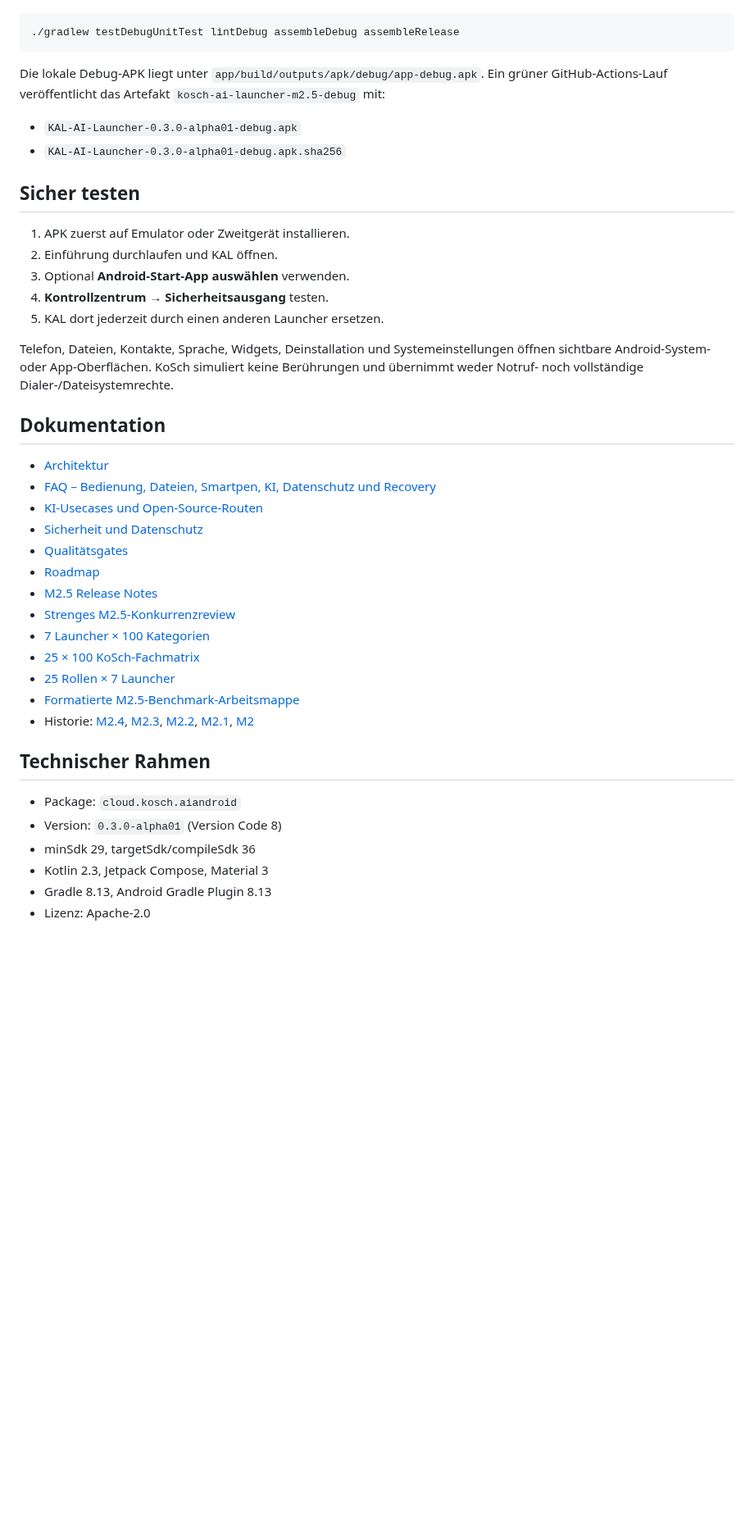
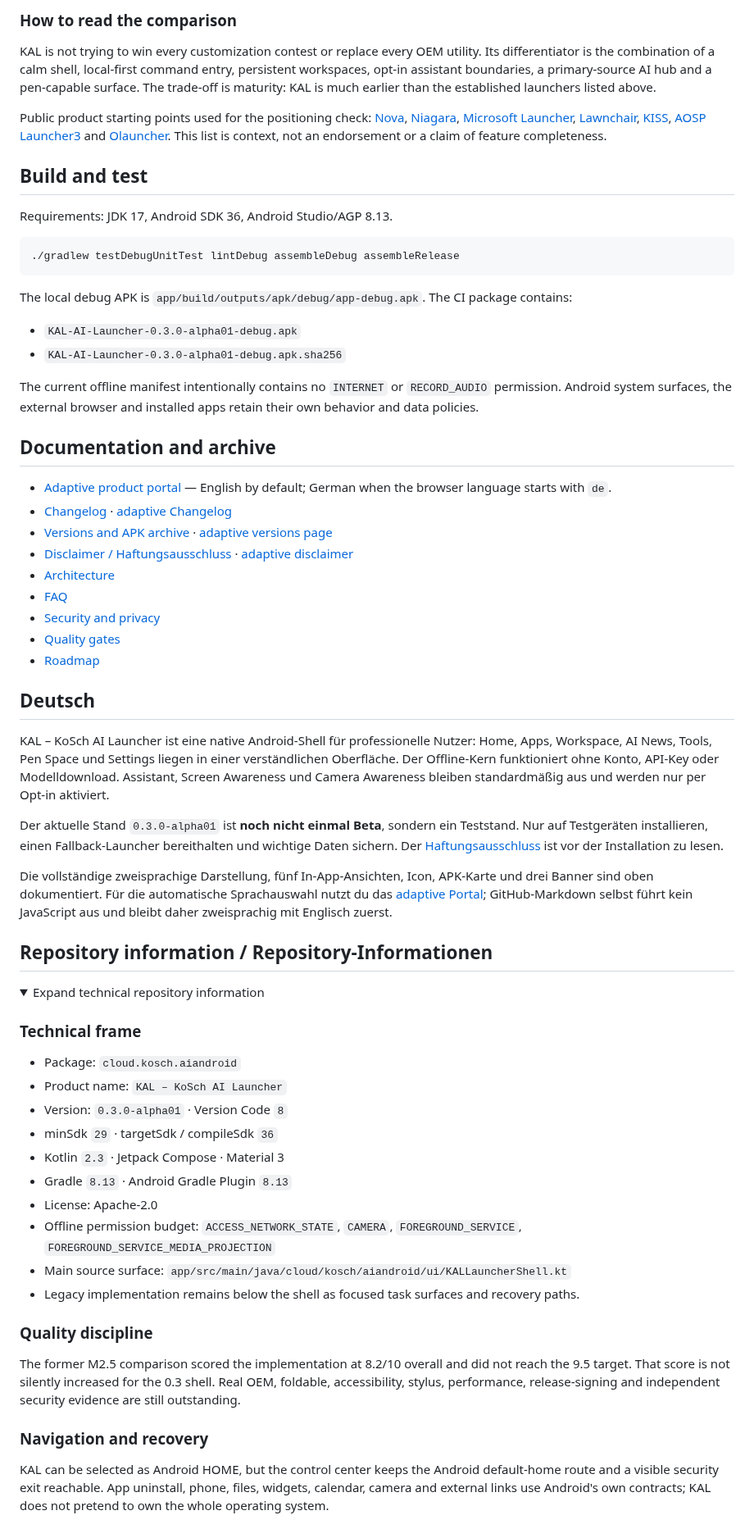
Before and after one commit to chekento/kosch-ai-android, a Markdown page: README.md, the part around one of its changes. Shown at 82% size. Drawn GitHub-style; folded sections open; blank space fills up the shorter version.

Commit message:
docs: redesign KAL repository frontpage

````diff
--- a/README.md
+++ b/README.md
@@ -68,44 +125,68 @@ Voraussetzungen: JDK 17, Android SDK 36 und Android Studio/AGP 8.13.
+### How to read the comparison
+
+KAL is not trying to win every customization contest or replace every OEM utility. Its differentiator is the combination of a calm shell, local-first command entry, persistent workspaces, opt-in assistant boundaries, a primary-source AI hub and a pen-capable surface. The trade-off is maturity: KAL is much earlier than the established launchers listed above.
+
+Public product starting points used for the positioning check: [Nova](https://novalauncher.com/), [Niagara](https://niagaralauncher.com/), [Microsoft Launcher](https://www.microsoft.com/en-us/launcher), [Lawnchair](https://lawnchair.app/), [KISS](https://kisslauncher.com/), [AOSP Launcher3](https://android.googlesource.com/platform/packages/apps/Launcher3/) and [Olauncher](https://www.olauncher.com/). This list is context, not an endorsement or a claim of feature completeness.
+
+## Build and test
+
+Requirements: JDK 17, Android SDK 36, Android Studio/AGP 8.13.
 
 ```bash
 ./gradlew testDebugUnitTest lintDebug assembleDebug assembleRelease
 ```
 
-Die lokale Debug-APK liegt unter `app/build/outputs/apk/debug/app-debug.apk`. Ein grüner GitHub-Actions-Lauf veröffentlicht das Artefakt `kosch-ai-launcher-m2.5-debug` mit:
+The local debug APK is `app/build/outputs/apk/debug/app-debug.apk`. The CI package contains:
 
 - `KAL-AI-Launcher-0.3.0-alpha01-debug.apk`
 - `KAL-AI-Launcher-0.3.0-alpha01-debug.apk.sha256`
 
-## Sicher testen
+The current offline manifest intentionally contains no `INTERNET` or `RECORD_AUDIO` permission. Android system surfaces, the external browser and installed apps retain their own behavior and data policies.
 
-1. APK zuerst auf Emulator oder Zweitgerät installieren.
-2. Einführung durchlaufen und KAL öffnen.
-3. Optional **Android-Start-App auswählen** verwenden.
-4. **Kontrollzentrum → Sicherheitsausgang** testen.
-5. KAL dort jederzeit durch einen anderen Launcher ersetzen.
+## Documentation and archive
 
-Telefon, Dateien, Kontakte, Sprache, Widgets, Deinstallation und Systemeinstellungen öffnen sichtbare Android-System- oder App-Oberflächen. KoSch simuliert keine Berührungen und übernimmt weder Notruf- noch vollständige Dialer-/Dateisystemrechte.
+- [Adaptive product portal](docs/index.html) — English by default; German when the browser language starts with `de`.
+- [Changelog](docs/CHANGELOG.md) · [adaptive Changelog](docs/changelog.html)
+- [Versions and APK archive](docs/VERSIONS.md) · [adaptive versions page](docs/versions.html)
+- [Disclaimer / Haftungsausschluss](docs/DISCLAIMER.md) · [adaptive disclaimer](docs/disclaimer.html)
+- [Architecture](docs/ARCHITECTURE.md)
+- [FAQ](docs/FAQ.md)
+- [Security and privacy](docs/SECURITY.md)
+- [Quality gates](docs/QUALITY_GATES.md)
+- [Roadmap](docs/ROADMAP.md)
 
-## Dokumentation
+## Deutsch
 
-- [Architektur](docs/ARCHITECTURE.md)
-- [FAQ – Bedienung, Dateien, Smartpen, KI, Datenschutz und Recovery](docs/FAQ.md)
-- [KI-Usecases und Open-Source-Routen](docs/AI_USE_CASES.md)
-- [Sicherheit und Datenschutz](docs/SECURITY.md)
-- [Qualitätsgates](docs/QUALITY_GATES.md)
-- [Roadmap](docs/ROADMAP.md)
-- [M2.5 Release Notes](docs/RELEASE_NOTES_M2_5.md)
-- [Strenges M2.5-Konkurrenzreview](docs/COMPETITOR_REVIEW_M2_5.md)
-- [7 Launcher × 100 Kategorien](docs/launcher_comparison_m2_5.csv)
-- [25 × 100 KoSch-Fachmatrix](docs/expert_scores_m2_5.csv)
-- [25 Rollen × 7 Launcher](docs/expert_launcher_overall_m2_5.csv)
-- [Formatierte M2.5-Benchmark-Arbeitsmappe](docs/launcher_benchmark_m2_5.xlsx)
-- Historie: [M2.4](docs/COMPETITOR_REVIEW_M2_4.md), [M2.3](docs/COMPETITOR_REVIEW_M2_3.md), [M2.2](docs/COMPETITOR_REVIEW_M2_2.md), [M2.1](docs/COMPETITOR_REVIEW_M2_1.md), [M2](docs/EXPERT_REVIEW_M2.md)
+KAL – KoSch AI Launcher ist eine native Android-Shell für professionelle Nutzer: Home, Apps, Workspace, AI News, Tools, Pen Space und Settings liegen in einer verständlichen Oberfläche. Der Offline-Kern funktioniert ohne Konto, API-Key oder Modelldownload. Assistant, Screen Awareness und Camera Awareness bleiben standardmäßig aus und werden nur per Opt-in aktiviert.
 
-## Technischer Rahmen
+Der aktuelle Stand `0.3.0-alpha01` ist **noch nicht einmal Beta**, sondern ein Teststand. Nur auf Testgeräten installieren, einen Fallback-Launcher bereithalten und wichtige Daten sichern. Der [Haftungsausschluss](docs/DISCLAIMER.md) ist vor der Installation zu lesen.
+
+Die vollständige zweisprachige Darstellung, fünf In-App-Ansichten, Icon, APK-Karte und drei Banner sind oben dokumentiert. Für die automatische Sprachauswahl nutzt du das [adaptive Portal](docs/index.html); GitHub-Markdown selbst führt kein JavaScript aus und bleibt daher zweisprachig mit Englisch zuerst.
+
+## Repository information / Repository-Informationen
+
+<details>
+<summary>Expand technical repository information</summary>
+
+### Technical frame
 
 - Package: `cloud.kosch.aiandroid`
-- Version: `0.3.0-alpha01` (Version Code 8)
-- minSdk 29, targetSdk/compileSdk 36
-- Kotlin 2.3, Jetpack Compose, Material 3
-- Gradle 8.13, Android Gradle Plugin 8.13
-- Lizenz: Apache-2.0
+- Product name: `KAL – KoSch AI Launcher`
+- Version: `0.3.0-alpha01` · Version Code `8`
+- minSdk `29` · targetSdk / compileSdk `36`
+- Kotlin `2.3` · Jetpack Compose · Material 3
+- Gradle `8.13` · Android Gradle Plugin `8.13`
+- License: Apache-2.0
+- Offline permission budget: `ACCESS_NETWORK_STATE`, `CAMERA`, `FOREGROUND_SERVICE`, `FOREGROUND_SERVICE_MEDIA_PROJECTION`
+- Main source surface: `app/src/main/java/cloud/kosch/aiandroid/ui/KALLauncherShell.kt`
+- Legacy implementation remains below the shell as focused task surfaces and recovery paths.
+
+### Quality discipline
+
+The former M2.5 comparison scored the implementation at 8.2/10 overall and did not reach the 9.5 target. That score is not silently increased for the 0.3 shell. Real OEM, foldable, accessibility, stylus, performance, release-signing and independent security evidence are still outstanding.
+
+### Navigation and recovery
+
+KAL can be selected as Android HOME, but the control center keeps the Android default-home route and a visible security exit reachable. App uninstall, phone, files, widgets, calendar, camera and external links use Android's own contracts; KAL does not pretend to own the whole operating system.
+
+</details>
````
Also changed, not shown: other parts of README.md (+105 -48 lines).
